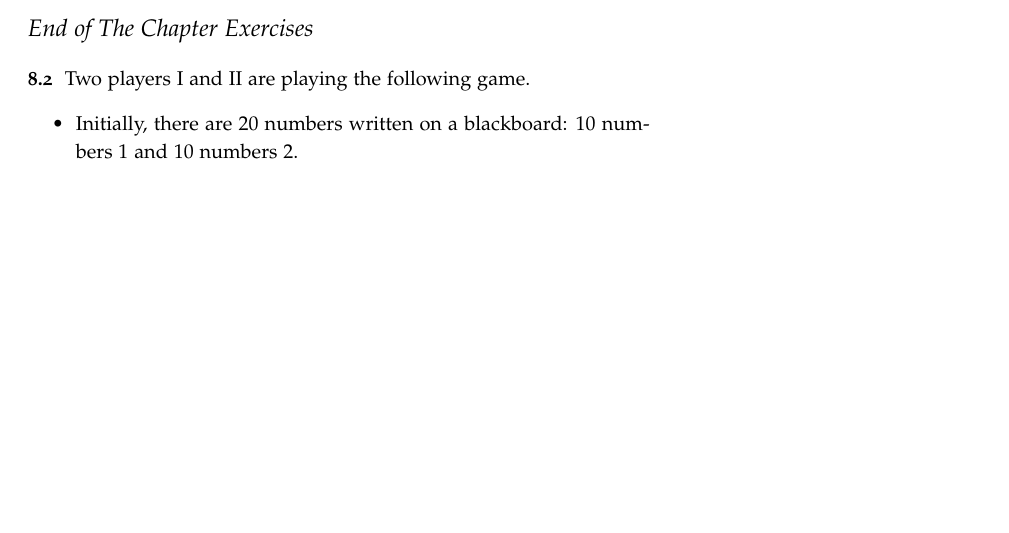
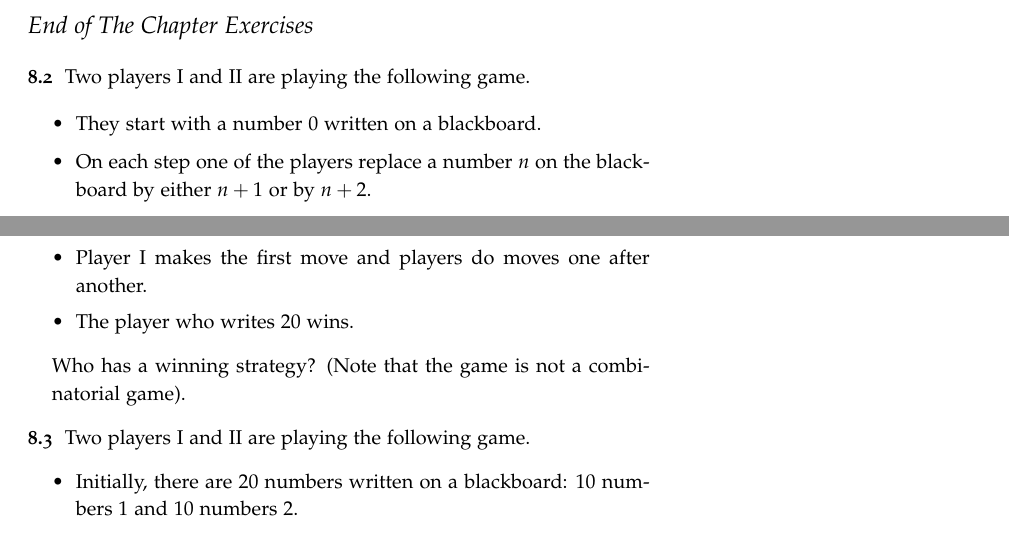
Before and after one commit to alexanderknop/I2DM, a LaTeX thesis (main.tex, which reads parts/part_2/chapter_8_p_n_positions.tex): part of page 68 of 171 before the commit and two parts of pages 68 and 69 of 171 after it, the two joined at a grey line, cut so that both start at the same text, the shorter picture padded with empty space. The pictures show the PDF file I2DM.pdf that the author committed with the source.

Commit message:
Add a new exercise

```diff
--- a/parts/part_2/chapter_8_p_n_positions.tex
+++ b/parts/part_2/chapter_8_p_n_positions.tex
@@ -206,6 +206,18 @@ statement is true for all $k < n$. Consider the following cases.
   \exercise
     Two players I and II are playing the following game.
     \begin{itemize}
+      \item They start with a number $0$ written on a blackboard.
+      \item On each step one of the players replace a number $n$ on the
+        blackboard by either $n + 1$ or by $n + 2$.
+      \item Player I makes the first move and players do moves one
+        after another.
+      \item The player who writes $20$ wins.
+    \end{itemize}
+    Who has a winning strategy?
+    (Note that the game is not a combinatorial game).
+  \exercise
+    Two players I and II are playing the following game.
+    \begin{itemize}
       \item Initially, there are $20$ numbers written on a blackboard:
         $10$ numbers $1$ and $10$ numbers $2$.
       \item On each step one of the players select two numbers;
```
Also changed, not shown: I2DM.pdf.
